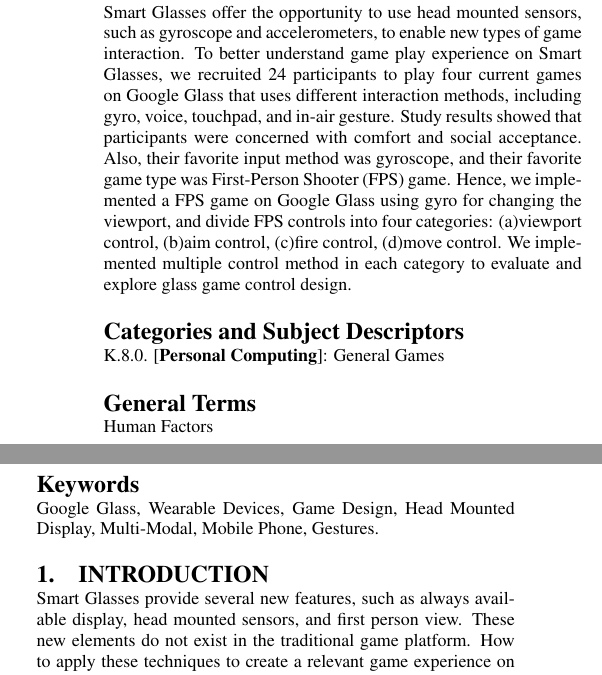
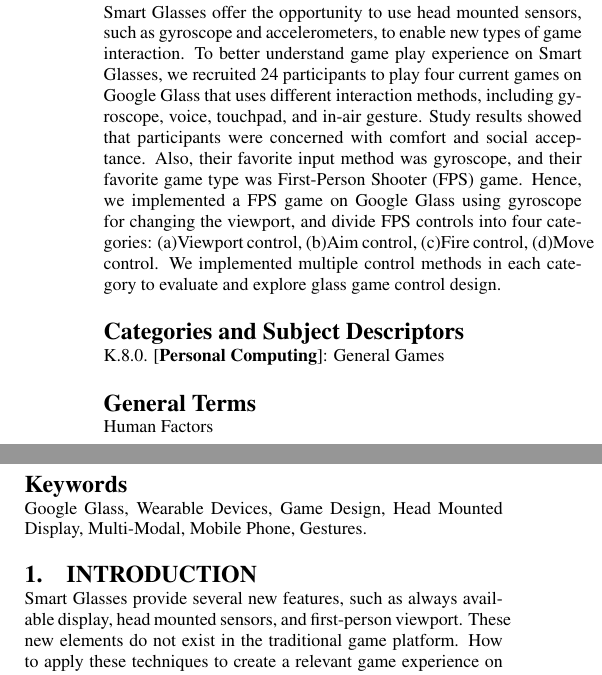
Before and after one commit to huw12313212/ICMI_2014_Demo_GlassGame, a LaTeX paper (ICMI/ICMI'14_Demo_GlassGame.tex): two parts of the columns of page 1 of 2, joined at a grey line, cut so that both start at the same text. Compiled offline with pdfLaTeX.

Commit message:
+修錯字

```diff
--- a/ICMI/ICMI'14_Demo_GlassGame.tex
+++ b/ICMI/ICMI'14_Demo_GlassGame.tex
@@ -66,7 +66,7 @@
 
 \maketitle
 \begin{abstract}
-Smart Glasses offer the opportunity to use head mounted sensors, such as gyroscope and accelerometers, to enable new types of game interaction. To better understand game play experience on Smart Glasses, we recruited 24 participants to play four current games on Google Glass that uses different interaction methods, including gyro, voice, touchpad, and in-air gesture. Study results showed that participants were concerned with comfort and social acceptance. Also, their favorite input method was gyroscope, and their favorite game type was First-Person Shooter (FPS) game. Hence, we implemented a FPS game on Google Glass using gyro for changing the viewport, and divide FPS controls into four categories: (a)viewport control, (b)aim control, (c)fire control, (d)move control. We implemented multiple control method in each category to evaluate and explore glass game control design.
+Smart Glasses offer the opportunity to use head mounted sensors, such as gyroscope and accelerometers, to enable new types of game interaction. To better understand game play experience on Smart Glasses, we recruited 24 participants to play four current games on Google Glass that uses different interaction methods, including gyroscope, voice, touchpad, and in-air gesture. Study results showed that participants were concerned with comfort and social acceptance. Also, their favorite input method was gyroscope, and their favorite game type was First-Person Shooter (FPS) game. Hence, we implemented a FPS game on Google Glass using gyroscope for changing the viewport, and divide FPS controls into four categories: (a)Viewport control, (b)Aim control, (c)Fire control, (d)Move control. We implemented multiple control methods in each category to evaluate and explore glass game control design.
 \end{abstract}
 
 
@@ -81,7 +81,7 @@ Smart Glasses offer the opportunity to use head mounted sensors, such as gyrosco
 %Game is one of the most important application in computer science.
 
 %There are several Smart Glasses products on the market over these years, we choose the most famous one, Google Glass, as our main research platform. To realize the current gameplay experience on google glass,
-Smart Glasses provide several new features, such as always available display, head mounted sensors, and first person view. These new elements do not exist in the traditional game platform. How to apply these techniques to create a relevant game experience on Smart Glasses is still an unexplored area.
+Smart Glasses provide several new features, such as always available display, head mounted sensors, and first-person viewport. These new elements do not exist in the traditional game platform. How to apply these techniques to create a relevant game experience on Smart Glasses is still an unexplored area.
 
 To better understand game design for Smart Glasses, we invited 24 users to play 4 existing games~\cite{minigame} on the most popular Smart Glasses, Google Glass. The four games have been selected to span different game types and control styles. Our study showed three design challenges that are not discussed in current game design guidelines: ``Limited control'', ``Eye strain'' and ``Social acceptance''. Moreover, after playing these 4 selected glass games, most participants expressed that they prefer to play First-Person Shooter(FPS) game on Google Glass.
 
```
Also changed, not shown: ICMI/ICMI'14_Demo_GlassGame.pdf, 3 other files.
